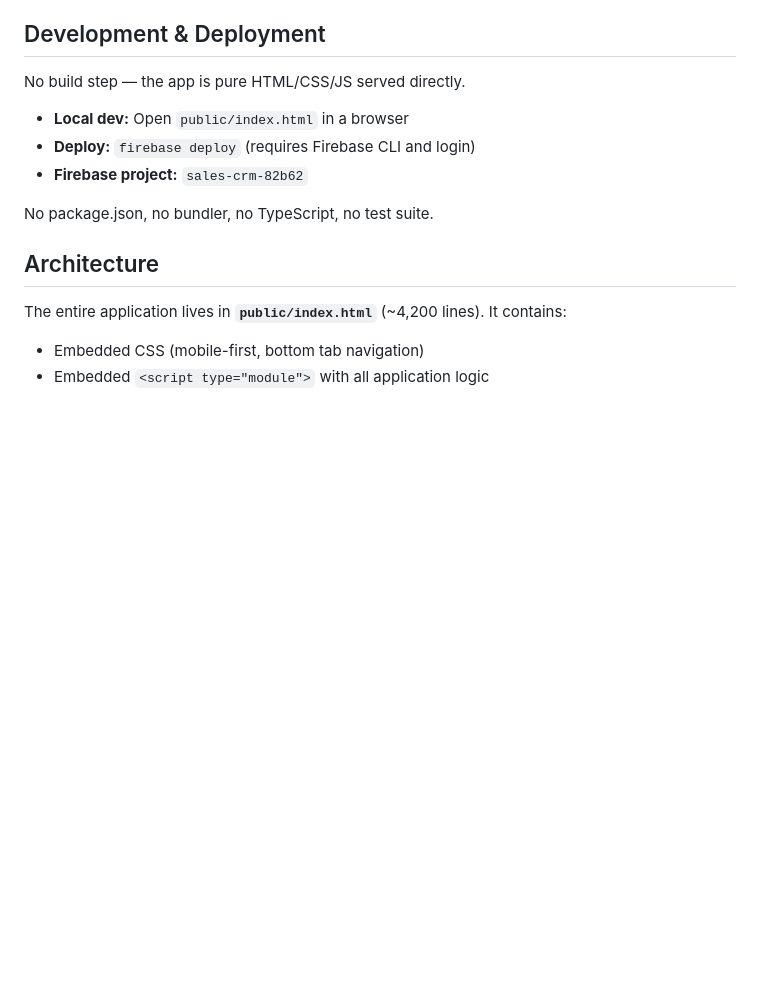
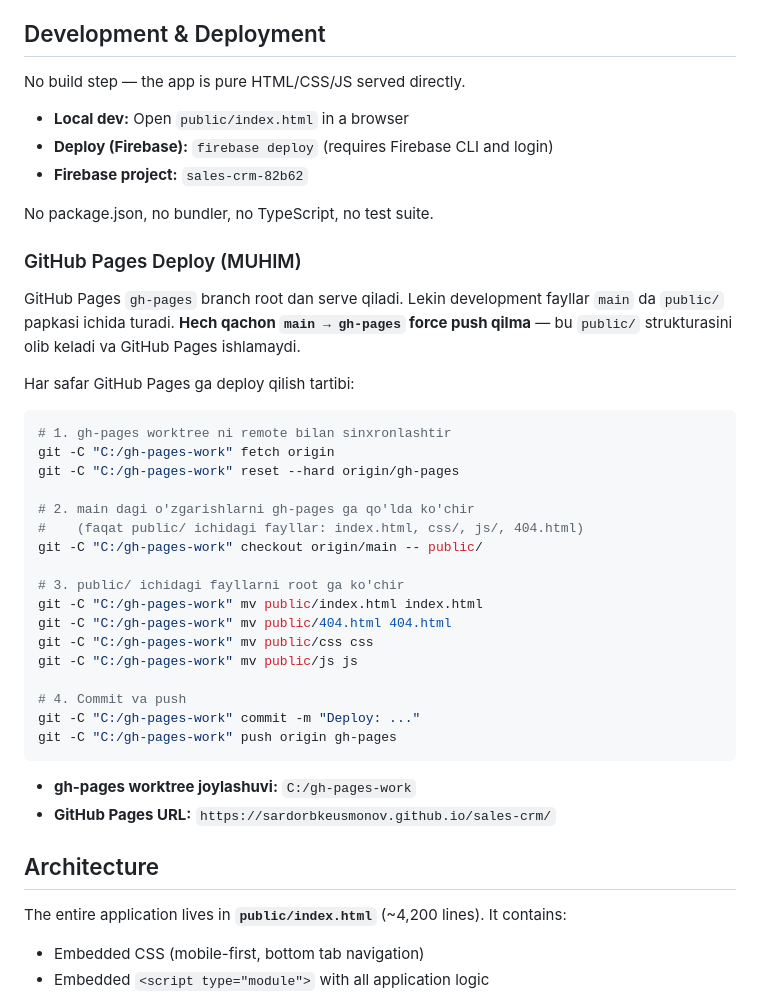
Before and after one commit to sardorbkeusmonov/sales-crm, a Markdown page: CLAUDE.md, the part around the change. Rendered like a GitHub page; blank space fills up the shorter version.

Commit message:
docs: GitHub Pages deploy jarayonini CLAUDE.md ga qo'shish
Co-Authored-By: Claude Sonnet 4.6 <noreply@anthropic.com>

````diff
--- a/CLAUDE.md
+++ b/CLAUDE.md
@@ -11,10 +11,39 @@ Instagram-based Sales CRM for managing sales teams, inventory, delivery, and ana
 No build step — the app is pure HTML/CSS/JS served directly.
 
 - **Local dev:** Open `public/index.html` in a browser
-- **Deploy:** `firebase deploy` (requires Firebase CLI and login)
+- **Deploy (Firebase):** `firebase deploy` (requires Firebase CLI and login)
 - **Firebase project:** `sales-crm-82b62`
 
 No package.json, no bundler, no TypeScript, no test suite.
+
+### GitHub Pages Deploy (MUHIM)
+
+GitHub Pages `gh-pages` branch root dan serve qiladi. Lekin development fayllar `main` da `public/` papkasi ichida turadi. **Hech qachon `main → gh-pages` force push qilma** — bu `public/` strukturasini olib keladi va GitHub Pages ishlamaydi.
+
+Har safar GitHub Pages ga deploy qilish tartibi:
+
+```bash
+# 1. gh-pages worktree ni remote bilan sinxronlashtir
+git -C "C:/gh-pages-work" fetch origin
+git -C "C:/gh-pages-work" reset --hard origin/gh-pages
+
+# 2. main dagi o'zgarishlarni gh-pages ga qo'lda ko'chir
+#    (faqat public/ ichidagi fayllar: index.html, css/, js/, 404.html)
+git -C "C:/gh-pages-work" checkout origin/main -- public/
+
+# 3. public/ ichidagi fayllarni root ga ko'chir
+git -C "C:/gh-pages-work" mv public/index.html index.html
+git -C "C:/gh-pages-work" mv public/404.html 404.html
+git -C "C:/gh-pages-work" mv public/css css
+git -C "C:/gh-pages-work" mv public/js js
+
+# 4. Commit va push
+git -C "C:/gh-pages-work" commit -m "Deploy: ..."
+git -C "C:/gh-pages-work" push origin gh-pages
+```
+
+- **gh-pages worktree joylashuvi:** `C:/gh-pages-work`
+- **GitHub Pages URL:** `https://sardorbkeusmonov.github.io/sales-crm/`
 
 ## Architecture
 
````
